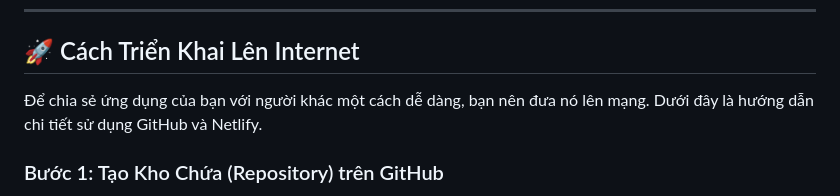
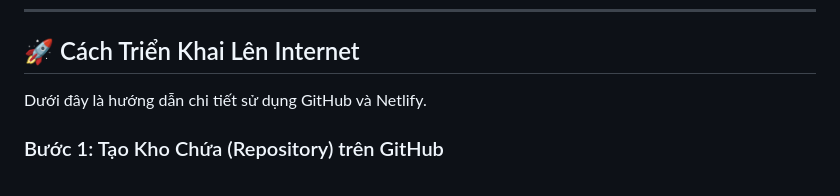
Before and after one commit to anlvdt/legacy-dashboard, a Markdown page: README.md, the part around the change. Drawn GitHub-style.

```diff
--- a/README.md
+++ b/README.md
@@ -33,7 +33,7 @@ Dự án này được viết bằng HTML, CSS và JavaScript thuần túy, khô
 
 ## 🚀 Cách Triển Khai Lên Internet
 
-Để chia sẻ ứng dụng của bạn với người khác một cách dễ dàng, bạn nên đưa nó lên mạng. Dưới đây là hướng dẫn chi tiết sử dụng GitHub và Netlify.
+Dưới đây là hướng dẫn chi tiết sử dụng GitHub và Netlify.
 
 ### Bước 1: Tạo Kho Chứa (Repository) trên GitHub
 
```
